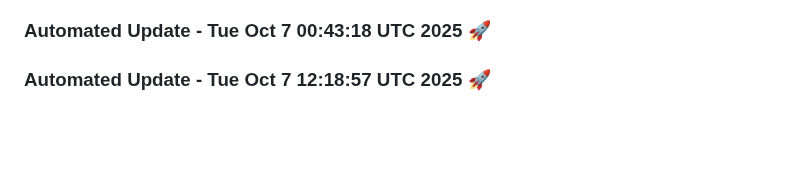
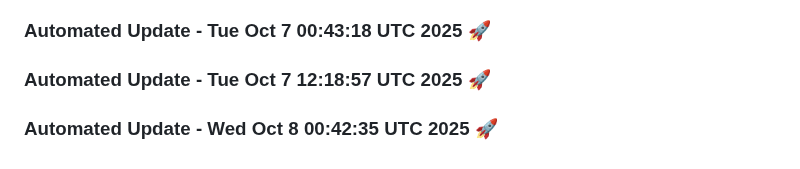
Before and after one commit to tanishq20011430/Web_App, a Markdown page: README.md, the part around the change. GitHub-like rendering; blank space fills up the shorter version.

Commit message:
Automated daily update: Wed Oct  8 00:42:35 UTC 2025

```diff
--- a/README.md
+++ b/README.md
@@ -1504,3 +1504,6 @@
 
 
 ### Automated Update - Tue Oct  7 12:18:57 UTC 2025 🚀
+
+
+### Automated Update - Wed Oct  8 00:42:35 UTC 2025 🚀
```
